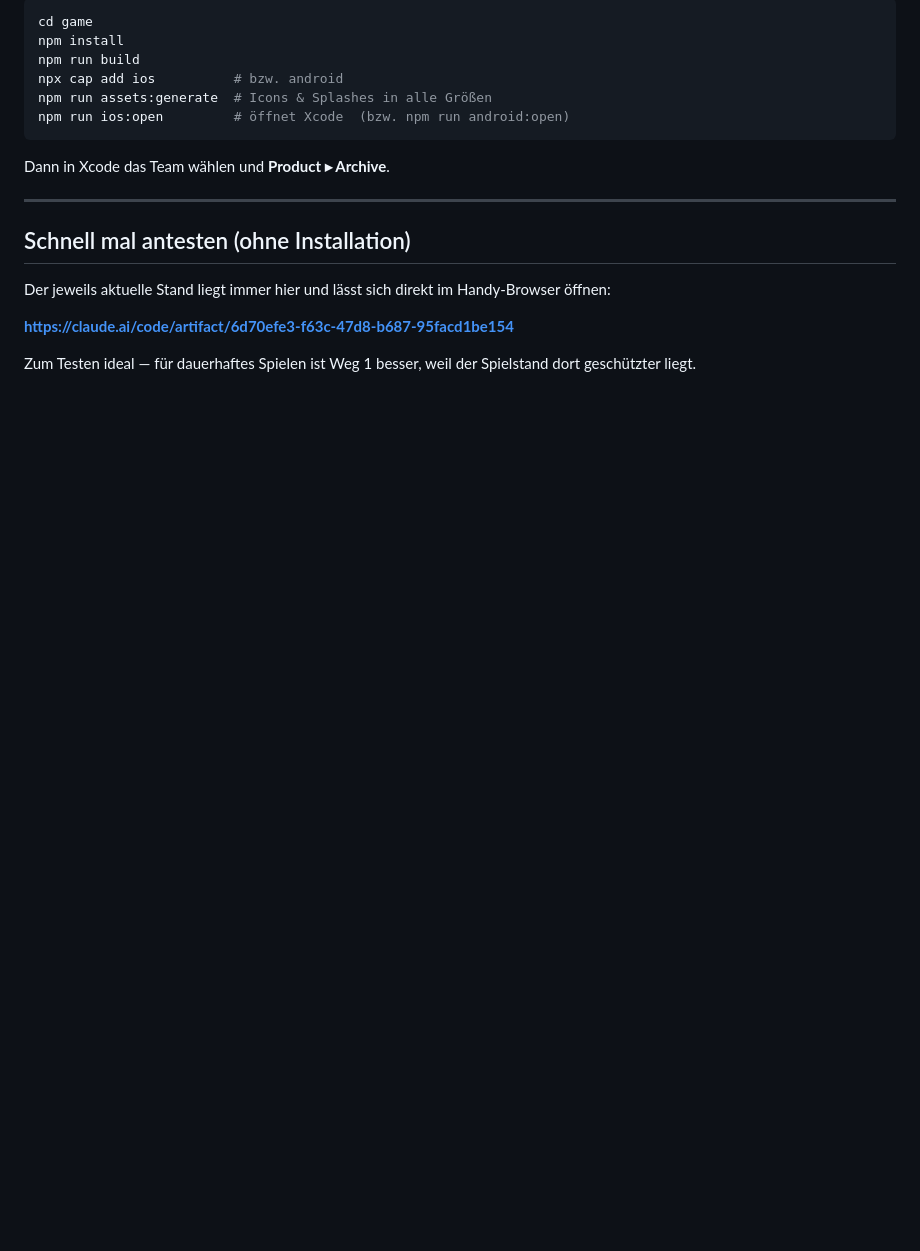
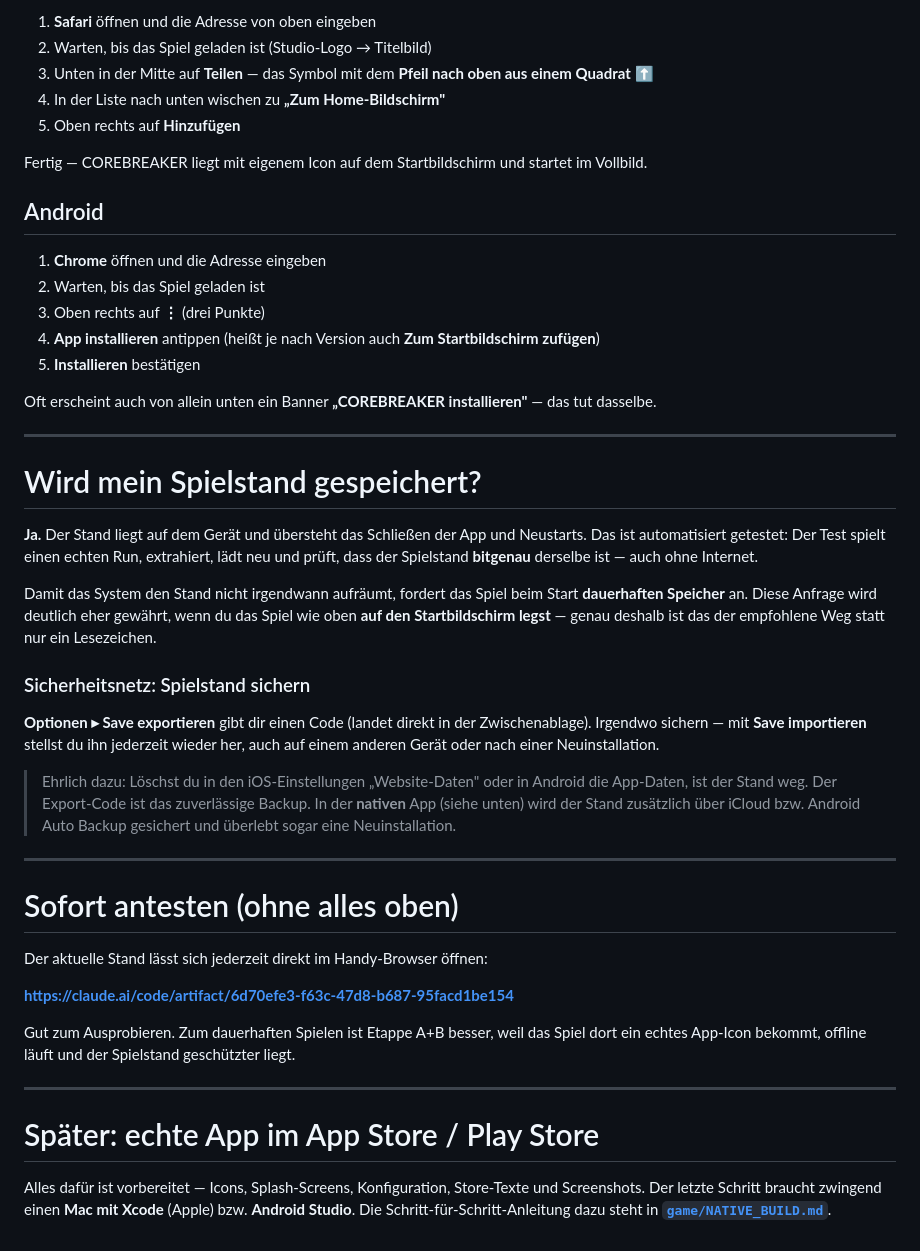
Before and after one commit to sharkyt207/Core-Game-, a Markdown page: AUFS_HANDY.md, the part around one of its changes. Rendered like a GitHub page; blank space fills up the shorter version.

````diff
--- a/AUFS_HANDY.md
+++ b/AUFS_HANDY.md
@@ -76,22 +83,63 @@ Die vollständige Schritt-für-Schritt-Anleitung steht in
 
-```bash
-cd game
-npm install
-npm run build
-npx cap add ios          # bzw. android
-npm run assets:generate  # Icons & Splashes in alle Größen
-npm run ios:open         # öffnet Xcode  (bzw. npm run android:open)
-```
-Dann in Xcode das Team wählen und **Product ▸ Archive**.
+1. **Safari** öffnen und die Adresse von oben eingeben
+2. Warten, bis das Spiel geladen ist (Studio-Logo → Titelbild)
+3. Unten in der Mitte auf **Teilen** — das Symbol mit dem **Pfeil nach oben aus einem Quadrat** ⬆️
+4. In der Liste nach unten wischen zu **„Zum Home-Bildschirm"**
+5. Oben rechts auf **Hinzufügen**
+
+Fertig — COREBREAKER liegt mit eigenem Icon auf dem Startbildschirm und startet im Vollbild.
+
+## Android
+
+1. **Chrome** öffnen und die Adresse eingeben
+2. Warten, bis das Spiel geladen ist
+3. Oben rechts auf **⋮** (drei Punkte)
+4. **App installieren** antippen (heißt je nach Version auch **Zum Startbildschirm zufügen**)
+5. **Installieren** bestätigen
+
+Oft erscheint auch von allein unten ein Banner **„COREBREAKER installieren"** — das
+tut dasselbe.
 
 ---
 
-## Schnell mal antesten (ohne Installation)
+# Wird mein Spielstand gespeichert?
 
-Der jeweils aktuelle Stand liegt immer hier und lässt sich direkt im
-Handy-Browser öffnen:
+**Ja.** Der Stand liegt auf dem Gerät und übersteht das Schließen der App und
+Neustarts. Das ist automatisiert getestet: Der Test spielt einen echten Run,
+extrahiert, lädt neu und prüft, dass der Spielstand **bitgenau** derselbe ist —
+auch ohne Internet.
+
+Damit das System den Stand nicht irgendwann aufräumt, fordert das Spiel beim Start
+**dauerhaften Speicher** an. Diese Anfrage wird deutlich eher gewährt, wenn du das
+Spiel wie oben **auf den Startbildschirm legst** — genau deshalb ist das der
+empfohlene Weg statt nur ein Lesezeichen.
+
+### Sicherheitsnetz: Spielstand sichern
+**Optionen ▸ Save exportieren** gibt dir einen Code (landet direkt in der
+Zwischenablage). Irgendwo sichern — mit **Save importieren** stellst du ihn jederzeit
+wieder her, auch auf einem anderen Gerät oder nach einer Neuinstallation.
+
+> Ehrlich dazu: Löschst du in den iOS-Einstellungen „Website-Daten" oder in Android
+> die App-Daten, ist der Stand weg. Der Export-Code ist das zuverlässige Backup.
+> In der **nativen** App (siehe unten) wird der Stand zusätzlich über iCloud bzw.
+> Android Auto Backup gesichert und überlebt sogar eine Neuinstallation.
+
+---
+
+# Sofort antesten (ohne alles oben)
+
+Der aktuelle Stand lässt sich jederzeit direkt im Handy-Browser öffnen:
 
 **https://claude.ai/code/artifact/6d70efe3-f63c-47d8-b687-95facd1be154**
 
-Zum Testen ideal — für dauerhaftes Spielen ist Weg 1 besser, weil der
-Spielstand dort geschützter liegt.
+Gut zum Ausprobieren. Zum dauerhaften Spielen ist Etappe A+B besser, weil das Spiel
+dort ein echtes App-Icon bekommt, offline läuft und der Spielstand geschützter liegt.
+
+---
+
+# Später: echte App im App Store / Play Store
+
+Alles dafür ist vorbereitet — Icons, Splash-Screens, Konfiguration, Store-Texte und
+Screenshots. Der letzte Schritt braucht zwingend einen **Mac mit Xcode** (Apple) bzw.
+**Android Studio**. Die Schritt-für-Schritt-Anleitung dazu steht in
+**[`game/NATIVE_BUILD.md`](./game/NATIVE_BUILD.md)**.
````
Also changed, not shown: other parts of AUFS_HANDY.md (+59 -52 lines).
